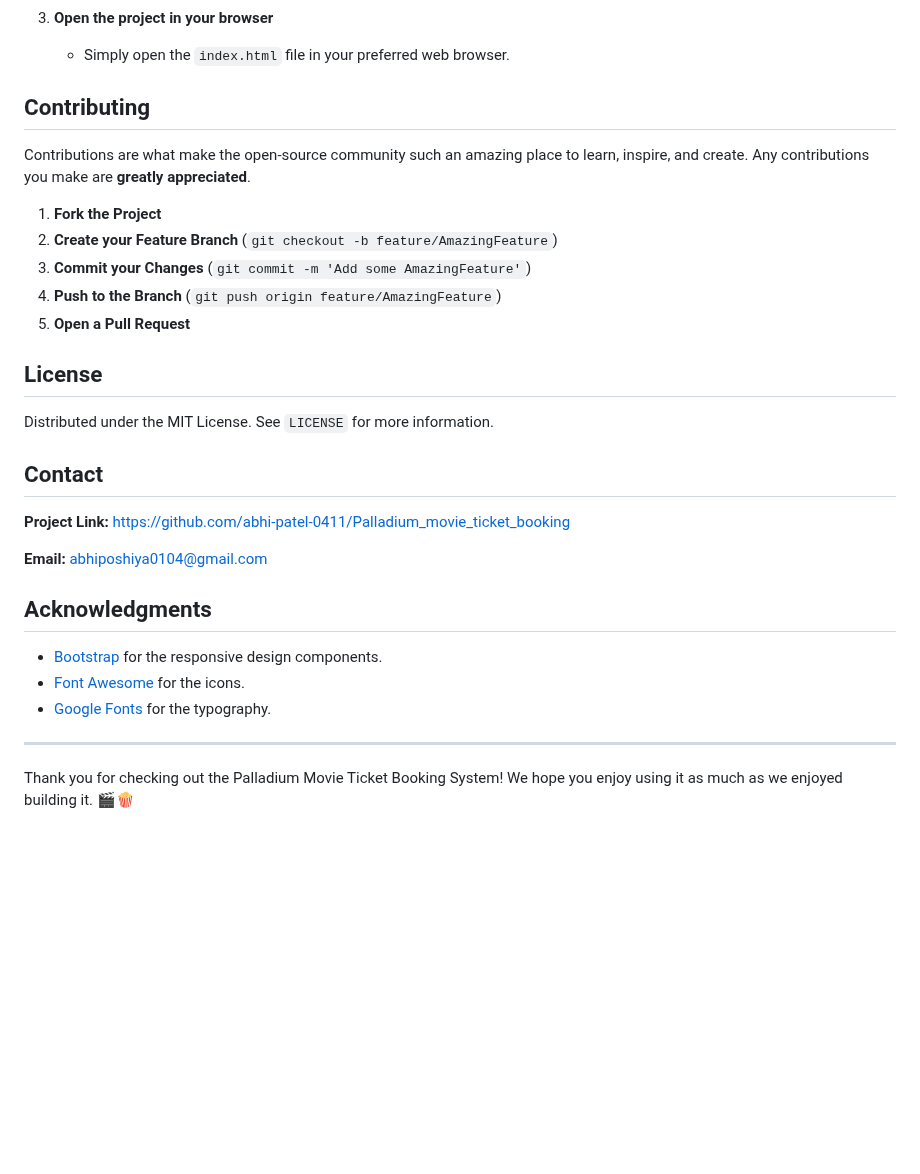
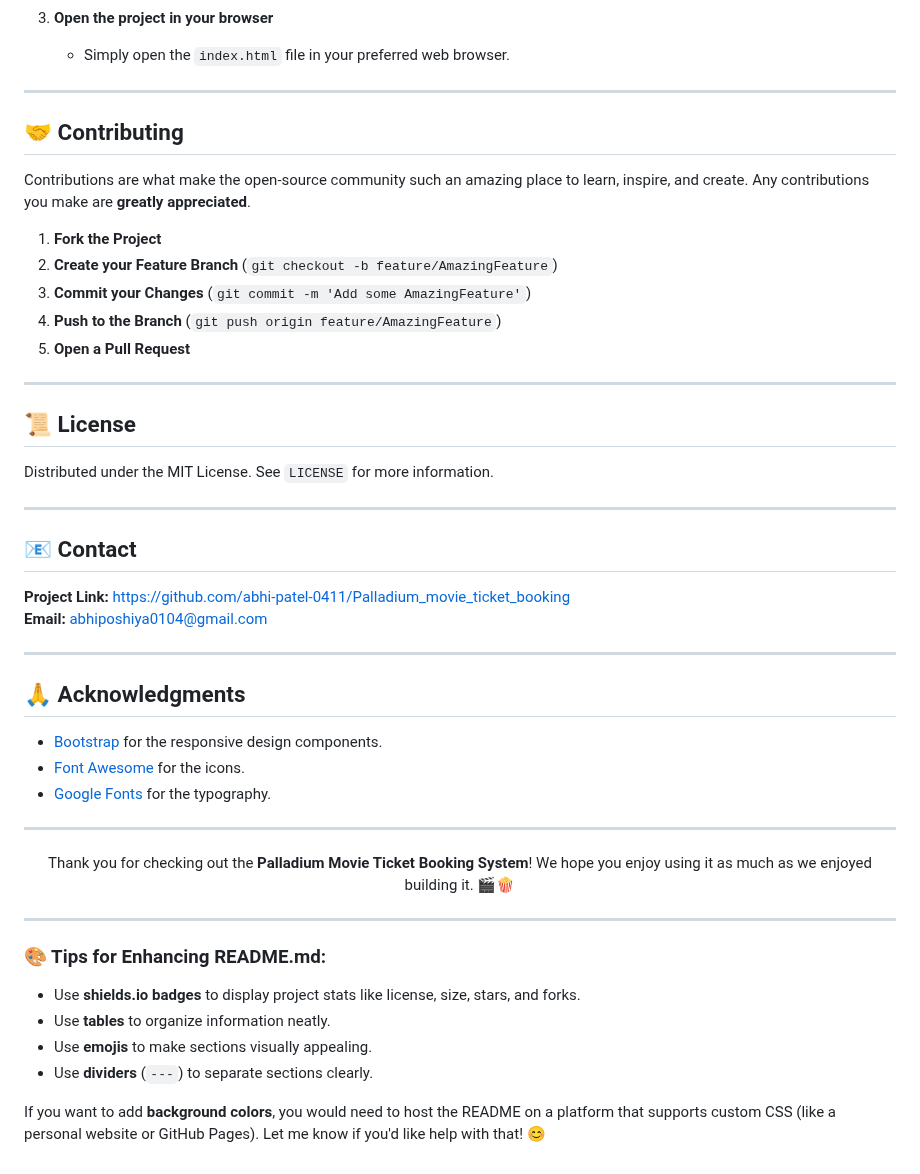
Before and after one commit to abhi-patel-0411/Palladium_movie_ticket_booking, a Markdown page: README.md, the part around one of its changes. Rendered like a GitHub page; blank space fills up the shorter version.

```diff
--- a/README.md
+++ b/README.md
@@ -64,7 +63,9 @@ To get a local copy up and running, follow these simple steps:
 3. **Open the project in your browser**
    - Simply open the `index.html` file in your preferred web browser.
 
-## Contributing
+---
+
+## 🤝 Contributing
 
 Contributions are what make the open-source community such an amazing place to learn, inspire, and create. Any contributions you make are **greatly appreciated**.
 
@@ -74,19 +75,22 @@ Contributions are what make the open-source community such an amazing place to l
 4. **Push to the Branch** (`git push origin feature/AmazingFeature`)
 5. **Open a Pull Request**
 
-## License
+---
+
+## 📜 License
 
 Distributed under the MIT License. See `LICENSE` for more information.
 
-## Contact
+---
+
+## 📧 Contact
 
 **Project Link:** [https://github.com/abhi-patel-0411/Palladium_movie_ticket_booking](https://github.com/abhi-patel-0411/Palladium_movie_ticket_booking)
-
-
-
 **Email:** abhiposhiya0104@gmail.com
 
-## Acknowledgments
+---
+
+## 🙏 Acknowledgments
 
 - [Bootstrap](https://getbootstrap.com/) for the responsive design components.
 - [Font Awesome](https://fontawesome.com/) for the icons.
@@ -94,4 +98,18 @@ Distributed under the MIT License. See `LICENSE` for more information.
 
 ---
 
-Thank you for checking out the Palladium Movie Ticket Booking System! We hope you enjoy using it as much as we enjoyed building it. 🎬🍿
+<div align="center">
+
+Thank you for checking out the **Palladium Movie Ticket Booking System**! We hope you enjoy using it as much as we enjoyed building it. 🎬🍿
+
+</div>
+
+---
+
+### 🎨 Tips for Enhancing README.md:
+- Use **shields.io badges** to display project stats like license, size, stars, and forks.
+- Use **tables** to organize information neatly.
+- Use **emojis** to make sections visually appealing.
+- Use **dividers** (`---`) to separate sections clearly.
+
+If you want to add **background colors**, you would need to host the README on a platform that supports custom CSS (like a personal website or GitHub Pages). Let me know if you'd like help with that! 😊
```
Also changed, not shown: other parts of README.md (+39 -40 lines).
